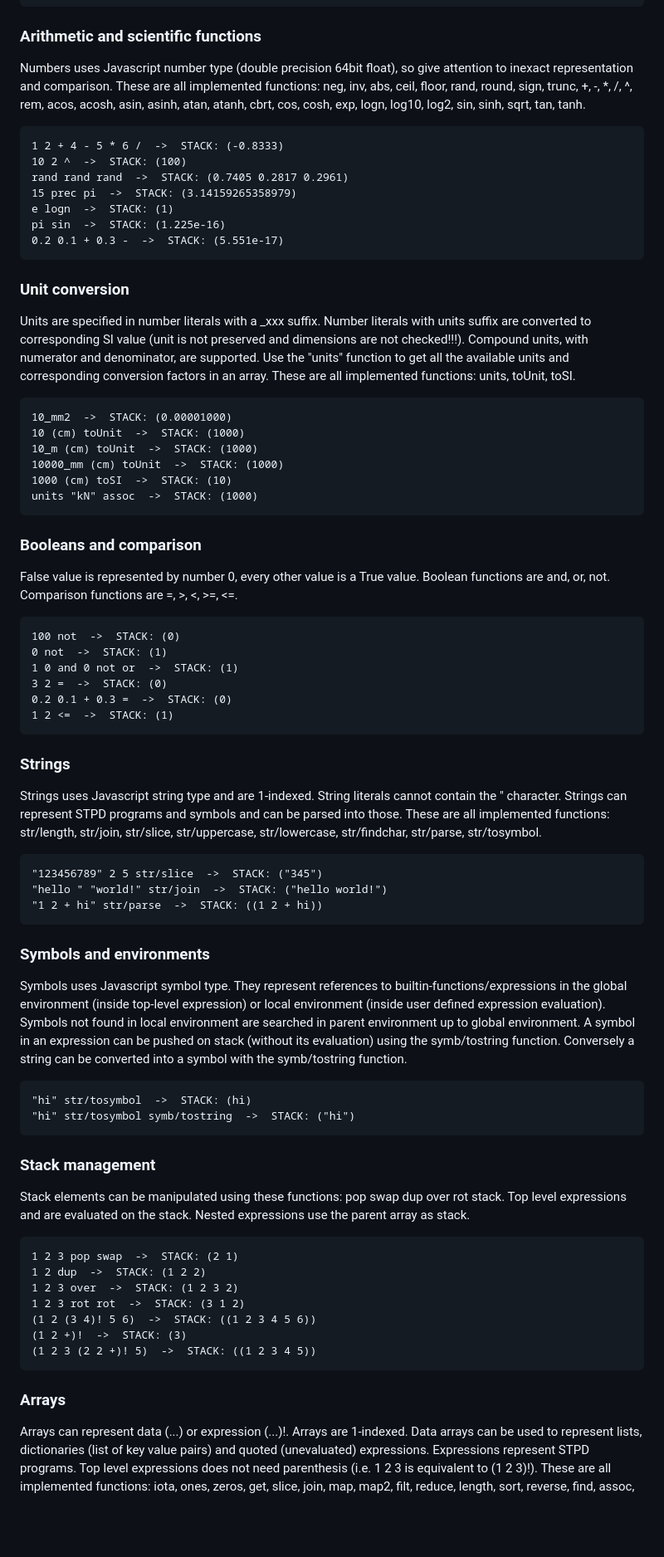
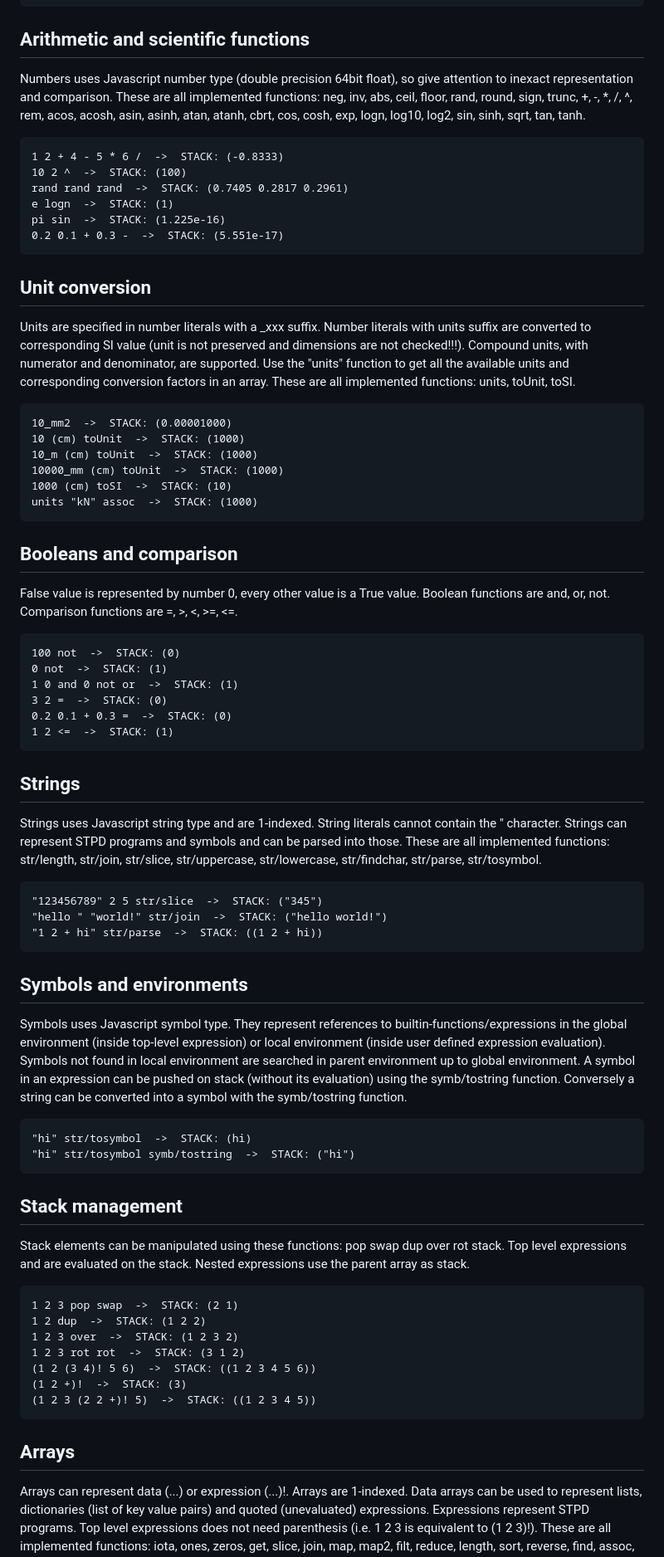
Before and after one commit to stpd1/stpd, a Markdown page: README.md, the part around the change printed below. Shown: that part at 83% size. Rendered like a GitHub page; blank space fills up the shorter version.

````diff
--- a/README.md
+++ b/README.md
@@ -23,19 +22,18 @@ pi  ->  STACK: (3.142)
 (1 2 (3 4) 5)  ->  STACK: ((1 2 (3 4) 5))
 (1 2 +)!  ->  STACK: (3)
 ```
-### Arithmetic and scientific functions
+## Arithmetic and scientific functions
 Numbers uses Javascript number type (double precision 64bit float), so give attention to inexact representation and comparison.
 These are all implemented functions: neg, inv, abs, ceil, floor, rand, round, sign, trunc, +, -, *, /, ^, rem, acos, acosh, asin, asinh, atan, atanh, cbrt, cos, cosh, exp, logn, log10, log2, sin, sinh, sqrt, tan, tanh.
 ```
 1 2 + 4 - 5 * 6 /  ->  STACK: (-0.8333)
 10 2 ^  ->  STACK: (100)
 rand rand rand  ->  STACK: (0.7405 0.2817 0.2961)
-15 prec pi  ->  STACK: (3.14159265358979)
 e logn  ->  STACK: (1)
 pi sin  ->  STACK: (1.225e-16)
 0.2 0.1 + 0.3 -  ->  STACK: (5.551e-17)
 ```
-### Unit conversion
+## Unit conversion
 Units are specified in number literals with a _xxx suffix. Number literals with units suffix are converted to corresponding SI value (unit is not preserved and dimensions are not checked!!!). Compound units, with numerator and denominator, are supported. Use the "units" function to get all the available units and corresponding conversion factors in an array.
 These are all implemented functions: units, toUnit, toSI.
 ```
@@ -46,7 +44,7 @@ These are all implemented functions: units, toUnit, toSI.
 1000 (cm) toSI  ->  STACK: (10)
 units "kN" assoc  ->  STACK: (1000)
 ```
-### Booleans and comparison
+## Booleans and comparison
 False value is represented by number 0, every other value is a True value. Boolean functions are and, or, not. Comparison functions are =, >, <, >=, <=.
 ```
 100 not  ->  STACK: (0)
@@ -56,7 +54,7 @@ False value is represented by number 0, every other value is a True value. Boole
 0.2 0.1 + 0.3 =  ->  STACK: (0)
 1 2 <=  ->  STACK: (1)
 ```
-### Strings
+## Strings
 Strings uses Javascript string type and are 1-indexed. String literals cannot contain the " character.
 Strings can represent STPD programs and symbols and can be parsed into those.
 These are all implemented functions: str/length, str/join, str/slice, str/uppercase, str/lowercase, str/findchar, str/parse, str/tosymbol.
@@ -65,14 +63,14 @@ These are all implemented functions: str/length, str/join, str/slice, str/upperc
 "hello " "world!" str/join  ->  STACK: ("hello world!")
 "1 2 + hi" str/parse  ->  STACK: ((1 2 + hi))
 ```
-### Symbols and environments
+## Symbols and environments
 Symbols uses Javascript symbol type. They represent references to builtin-functions/expressions in the global environment (inside top-level expression) or local environment (inside user defined expression evaluation). Symbols not found in local environment are searched in parent environment up to global environment.
 A symbol in an expression can be pushed on stack (without its evaluation) using the symb/tostring function. Conversely a string can be converted into a symbol with the symb/tostring function.
 ```
 "hi" str/tosymbol  ->  STACK: (hi)
 "hi" str/tosymbol symb/tostring  ->  STACK: ("hi")
 ```
-### Stack management
+## Stack management
 Stack elements can be manipulated using these functions: pop swap dup over rot stack. Top level expressions and are evaluated on the stack. Nested expressions use the parent array as stack.
 ```
 1 2 3 pop swap  ->  STACK: (2 1)
@@ -83,7 +81,7 @@ Stack elements can be manipulated using these functions: pop swap dup over rot s
 (1 2 +)!  ->  STACK: (3)
 (1 2 3 (2 2 +)! 5)  ->  STACK: ((1 2 3 4 5))
 ```
-### Arrays
+## Arrays
 Arrays can represent data (...) or expression (...)!. Arrays are 1-indexed.
 Data arrays can be used to represent lists, dictionaries (list of key value pairs) and quoted (unevaluated) expressions.
 Expressions represent STPD programs. Top level expressions does not need parenthesis (i.e. 1 2 3 is equivalent to (1 2 3)!).
````
Also changed, not shown: other parts of README.md (+28 -5 lines).
